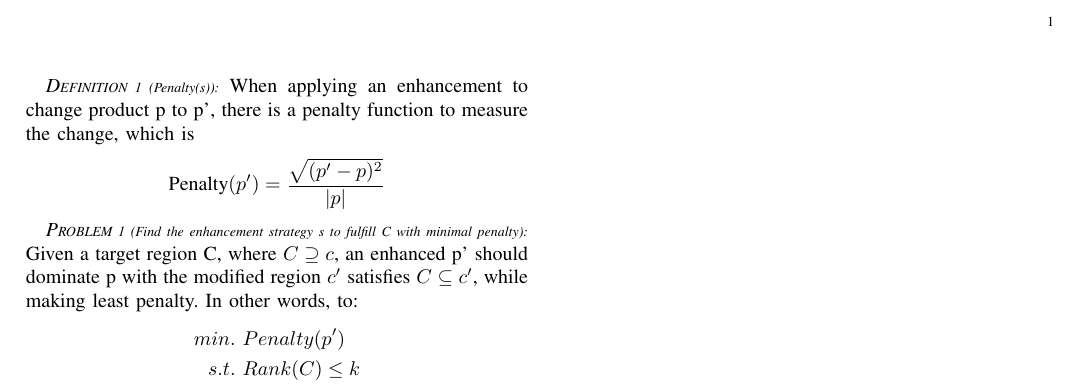
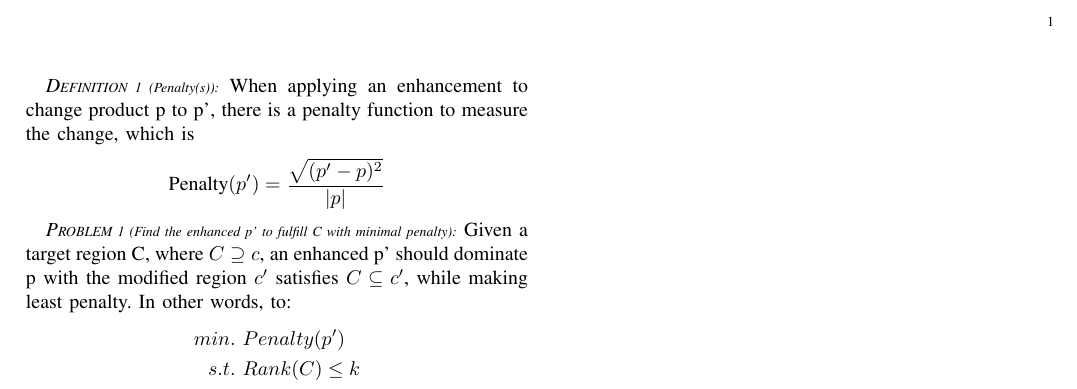
Before and after one commit to BorisChenCZY/problem_formulation, a LaTeX paper (problem_def.tex): part of the page, cut so that both start at the same text. Compiled offline with pdfLaTeX.

Commit message:
modified details

```diff
--- a/problem_def.tex
+++ b/problem_def.tex
@@ -10,7 +10,7 @@
 		\[\text{Penalty}(p') = \frac{\sqrt{(p'-p)^2}}{|p|}\]
 	\end{definition}
 
-	\begin{problem}[Find the enhancement strategy s to fulfill C with minimal penalty]
+	\begin{problem}[Find the enhanced p' to fulfill C with minimal penalty]
         Given a target region C, where $C \supseteq c $, an enhanced p' should dominate p with the modified region $c'$ satisfies $C \subseteq c'$, while making least penalty. In other words, to:
         \begin{align*}
        min. \   &Penalty(p')\\
```
Also changed, not shown: problem_def.pdf.
